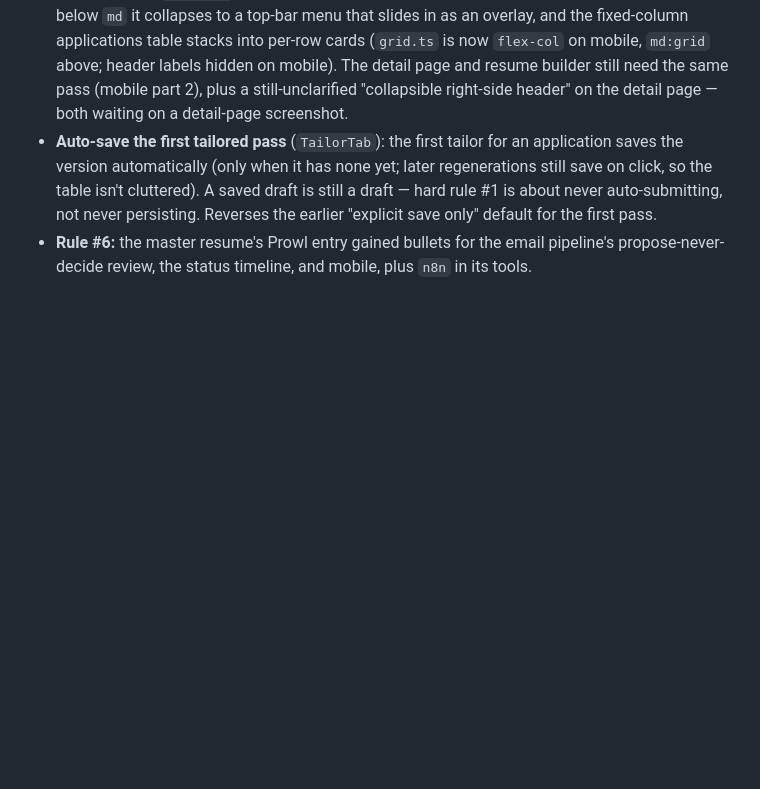
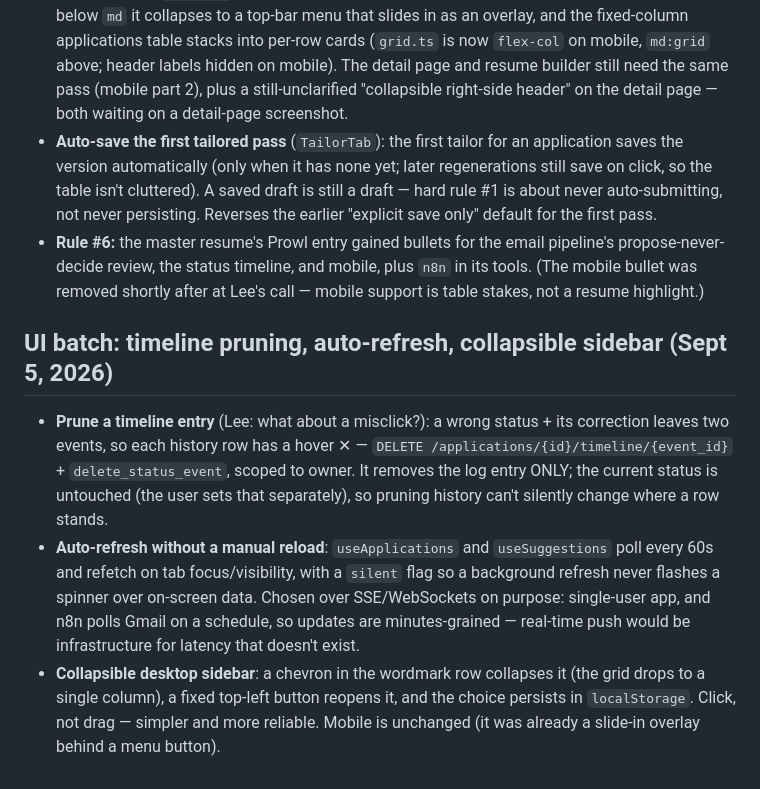
Before and after one commit to Lethanial-Leveille/job-tracker, a Markdown page: docs/decisions.md, the part around the change. GitHub-like rendering; blank space fills up the shorter version.

Commit message:
docs: record timeline pruning, auto-refresh, and sidebar collapse
Co-Authored-By: Claude Opus 4.8 <noreply@anthropic.com>

```diff
--- a/docs/decisions.md
+++ b/docs/decisions.md
@@ -190,4 +190,10 @@ Lee found the resume cramped/overwhelming versus his earlier one, and wanted the
 
 - **Mobile part 1** (`AppShell`, applications list): the fixed 248px sidebar ate a phone screen, so below `md` it collapses to a top-bar menu that slides in as an overlay, and the fixed-column applications table stacks into per-row cards (`grid.ts` is now `flex-col` on mobile, `md:grid` above; header labels hidden on mobile). The detail page and resume builder still need the same pass (mobile part 2), plus a still-unclarified "collapsible right-side header" on the detail page — both waiting on a detail-page screenshot.
 - **Auto-save the first tailored pass** (`TailorTab`): the first tailor for an application saves the version automatically (only when it has none yet; later regenerations still save on click, so the table isn't cluttered). A saved draft is still a draft — hard rule #1 is about never auto-submitting, not never persisting. Reverses the earlier "explicit save only" default for the first pass.
-- **Rule #6:** the master resume's Prowl entry gained bullets for the email pipeline's propose-never-decide review, the status timeline, and mobile, plus `n8n` in its tools.
+- **Rule #6:** the master resume's Prowl entry gained bullets for the email pipeline's propose-never-decide review, the status timeline, and mobile, plus `n8n` in its tools. (The mobile bullet was removed shortly after at Lee's call — mobile support is table stakes, not a resume highlight.)
+
+## UI batch: timeline pruning, auto-refresh, collapsible sidebar (Sept 5, 2026)
+
+- **Prune a timeline entry** (Lee: what about a misclick?): a wrong status + its correction leaves two events, so each history row has a hover ✕ — `DELETE /applications/{id}/timeline/{event_id}` + `delete_status_event`, scoped to owner. It removes the log entry ONLY; the current status is untouched (the user sets that separately), so pruning history can't silently change where a row stands.
+- **Auto-refresh without a manual reload**: `useApplications` and `useSuggestions` poll every 60s and refetch on tab focus/visibility, with a `silent` flag so a background refresh never flashes a spinner over on-screen data. Chosen over SSE/WebSockets on purpose: single-user app, and n8n polls Gmail on a schedule, so updates are minutes-grained — real-time push would be infrastructure for latency that doesn't exist.
+- **Collapsible desktop sidebar**: a chevron in the wordmark row collapses it (the grid drops to a single column), a fixed top-left button reopens it, and the choice persists in `localStorage`. Click, not drag — simpler and more reliable. Mobile is unchanged (it was already a slide-in overlay behind a menu button).
```
